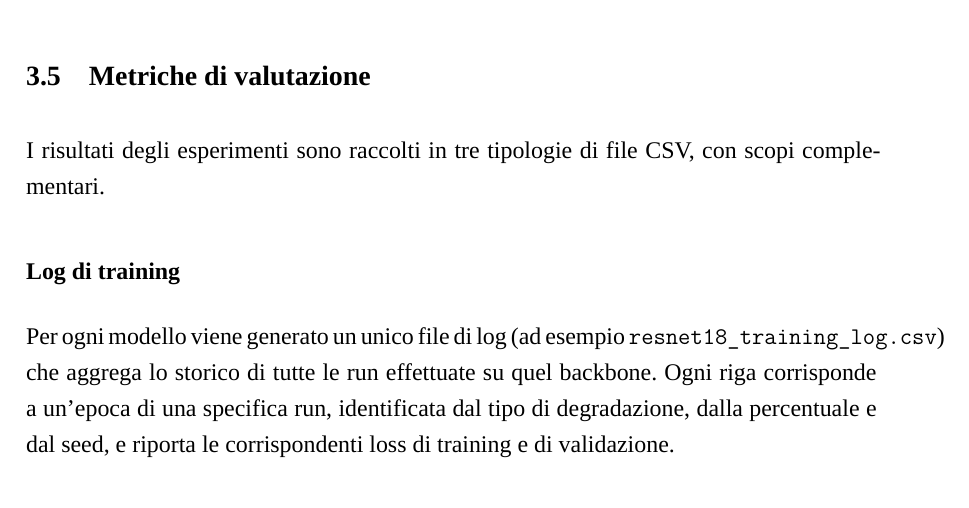
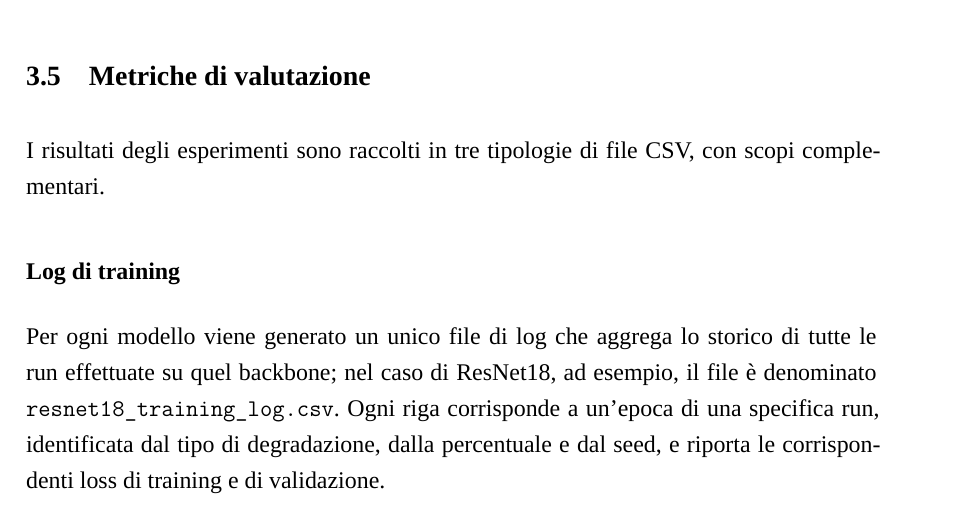
Before and after one commit to Umbriel24/TesiLatex, a LaTeX document (main.tex, which reads capitoli/capitolo3.tex): part of page 18 of 37, cut so that both start at the same text. Compiled offline with XeLaTeX; a missing font is replaced by an installed copy or a similar font.

Commit message:
Eliminate le righe oltre il margine
- emergencystretch per evitare overfull senza spezzare nomi e codice
- riformulata la frase sul file di log nel capitolo 3
- PDF ricompilato con sillabazione italiana

```diff
--- a/capitoli/capitolo3.tex
+++ b/capitoli/capitolo3.tex
@@ -128,7 +128,7 @@ I risultati degli esperimenti sono raccolti in tre tipologie di file CSV, con sc
 
 \subsection*{Log di training}
 
-Per ogni modello viene generato un unico file di log (ad esempio \texttt{resnet18\_training\_log.csv}) che aggrega lo storico di tutte le run effettuate su quel backbone.
+Per ogni modello viene generato un unico file di log che aggrega lo storico di tutte le run effettuate su quel backbone; nel caso di ResNet18, ad esempio, il file è denominato \texttt{resnet18\_training\_log.csv}.
 Ogni riga corrisponde a un'epoca di una specifica run, identificata dal tipo di degradazione, dalla percentuale e dal seed, e riporta le corrispondenti loss di training e di validazione.
 
 \subsection*{Report globale}
--- a/main.tex
+++ b/main.tex
@@ -86,6 +86,9 @@
 \usepackage{ragged2e}
 \justifying
 
+% Evita righe oltre il margine senza spezzare nomi e codice
+\setlength{\emergencystretch}{3em}
+
 
 % -------------------------------------------------
 % NUMERAZIONE PAGINE
```
Also changed, not shown: frontespizio.pdf, main.pdf.
